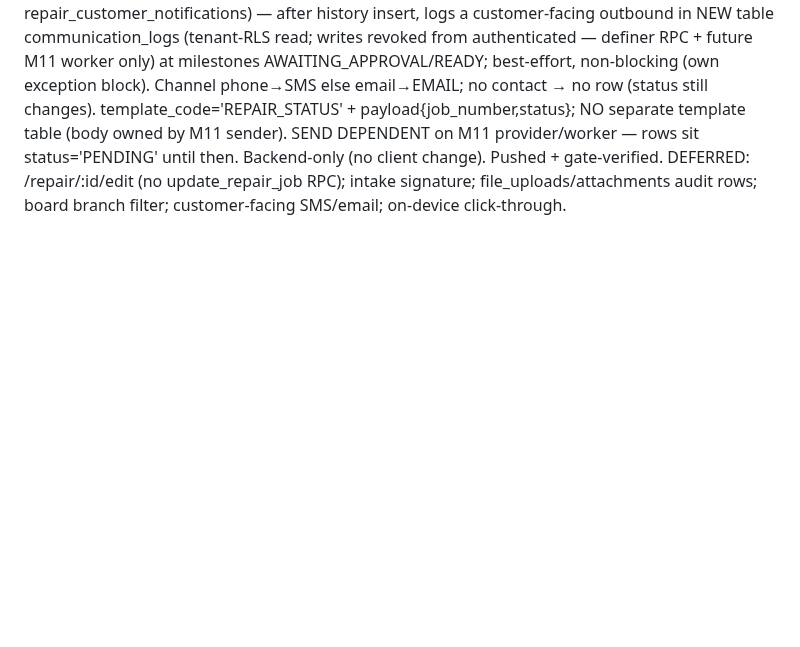
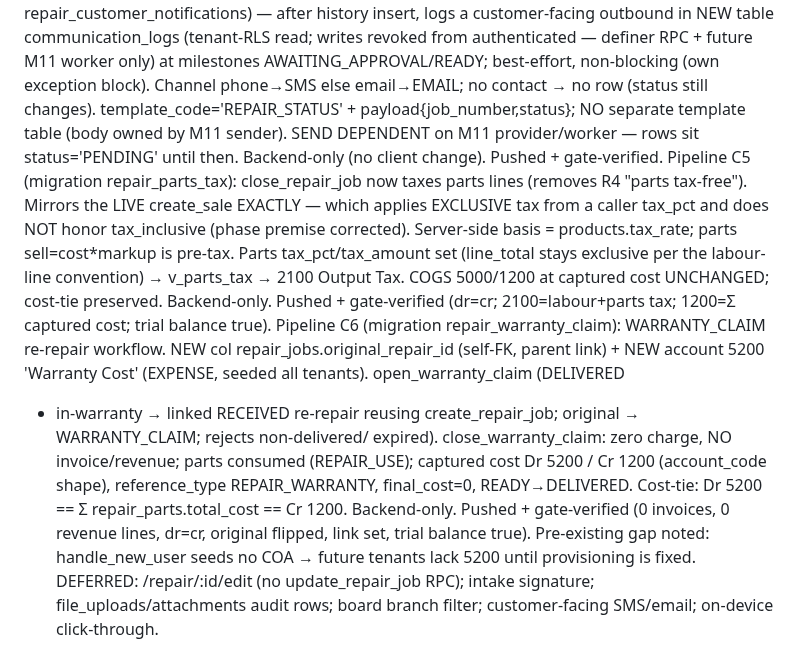
Before and after one commit to RaoAhmadRaza/posapplication-, a Markdown page: docs/PROJECT_STATE.md, the part around the change. Rendered like a GitHub page; blank space fills up the shorter version.

```diff
--- a/docs/PROJECT_STATE.md
+++ b/docs/PROJECT_STATE.md
@@ -262,5 +262,19 @@ definer RPC + future M11 worker only) at milestones AWAITING_APPROVAL/READY; bes
 block). Channel phone→SMS else email→EMAIL; no contact → no row (status still changes). template_code='REPAIR_STATUS' +
 payload{job_number,status}; NO separate template table (body owned by M11 sender). SEND DEPENDENT on M11 provider/worker
 — rows sit status='PENDING' until then. Backend-only (no client change). Pushed + gate-verified.
+Pipeline C5 (migration repair_parts_tax): close_repair_job now taxes parts lines (removes R4 "parts tax-free").
+Mirrors the LIVE create_sale EXACTLY — which applies EXCLUSIVE tax from a caller tax_pct and does NOT honor
+tax_inclusive (phase premise corrected). Server-side basis = products.tax_rate; parts sell=cost*markup is pre-tax.
+Parts tax_pct/tax_amount set (line_total stays exclusive per the labour-line convention) → v_parts_tax → 2100
+Output Tax. COGS 5000/1200 at captured cost UNCHANGED; cost-tie preserved. Backend-only. Pushed + gate-verified
+(dr=cr; 2100=labour+parts tax; 1200=Σ captured cost; trial balance true).
+Pipeline C6 (migration repair_warranty_claim): WARRANTY_CLAIM re-repair workflow. NEW col repair_jobs.original_repair_id
+(self-FK, parent link) + NEW account 5200 'Warranty Cost' (EXPENSE, seeded all tenants). open_warranty_claim (DELIVERED
++ in-warranty → linked RECEIVED re-repair reusing create_repair_job; original → WARRANTY_CLAIM; rejects non-delivered/
+expired). close_warranty_claim: zero charge, NO invoice/revenue; parts consumed (REPAIR_USE); captured cost Dr 5200 /
+Cr 1200 (account_code shape), reference_type REPAIR_WARRANTY, final_cost=0, READY→DELIVERED. Cost-tie: Dr 5200 == Σ
+repair_parts.total_cost == Cr 1200. Backend-only. Pushed + gate-verified (0 invoices, 0 revenue lines, dr=cr, original
+flipped, link set, trial balance true). Pre-existing gap noted: handle_new_user seeds no COA → future tenants lack 5200
+until provisioning is fixed.
 DEFERRED: /repair/:id/edit (no update_repair_job RPC); intake signature; file_uploads/attachments audit rows;
 board branch filter; customer-facing SMS/email; on-device click-through.
```
Also changed, not shown: docs/DECISIONS.md (+4 -0 lines).
